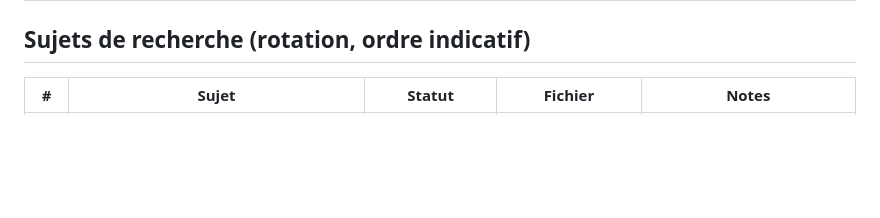
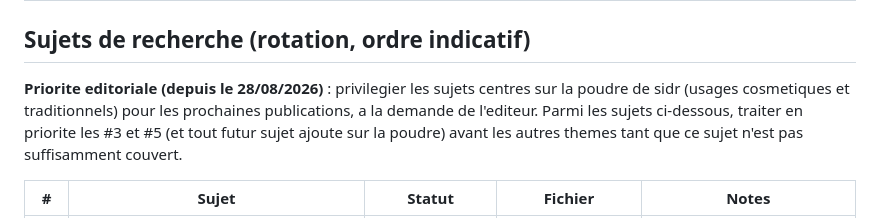
Before and after one commit to rahmarizk/les-vertus-du-sidr, a Markdown page: CONTENT-PLAN.md, the part around the change. Rendered like a GitHub page; blank space fills up the shorter version.

```diff
--- a/CONTENT-PLAN.md
+++ b/CONTENT-PLAN.md
@@ -22,6 +22,8 @@ Rythme cible : environ 1 article sur 4 est une interview, le reste des sujets de
 
 ## Sujets de recherche (rotation, ordre indicatif)
 
+**Priorite editoriale (depuis le 28/08/2026)** : privilegier les sujets centres sur la poudre de sidr (usages cosmetiques et traditionnels) pour les prochaines publications, a la demande de l'editeur. Parmi les sujets ci-dessous, traiter en priorite les #3 et #5 (et tout futur sujet ajoute sur la poudre) avant les autres themes tant que ce sujet n'est pas suffisamment couvert.
+
 | # | Sujet | Statut | Fichier | Notes |
 |---|---|---|---|---|
 | 1 | Le sidr dans le Coran et l'islam : la Sidrat al-Muntaha et les usages religieux | Publie (21/08/2026) | article-sidr-coran-islam.html | |
```
